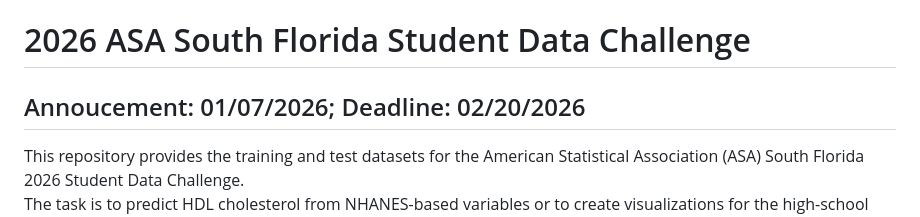
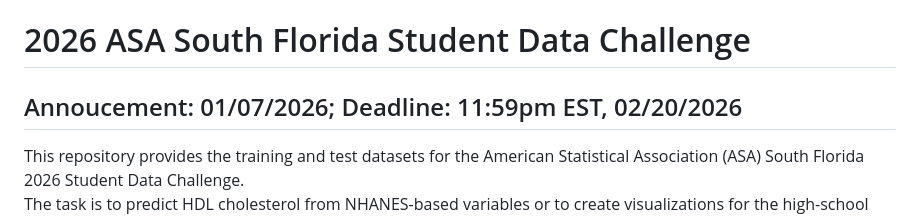
Before and after one commit to luminwin/ASASF, a Markdown page: README.md, the part around the change. GitHub-like rendering.

```diff
--- a/README.md
+++ b/README.md
@@ -1,5 +1,5 @@
 # 2026 ASA South Florida Student Data Challenge
-## Annoucement: 01/07/2026; Deadline: 02/20/2026
+## Annoucement: 01/07/2026; Deadline: 11:59pm EST, 02/20/2026
 
 This repository provides the training and test datasets for the American Statistical Association (ASA) South Florida 2026 Student Data Challenge.
 The task is to predict HDL cholesterol from NHANES-based variables or to create visualizations for the high-school division. [html link](https://luminwin.github.io/ASASF/)
```
